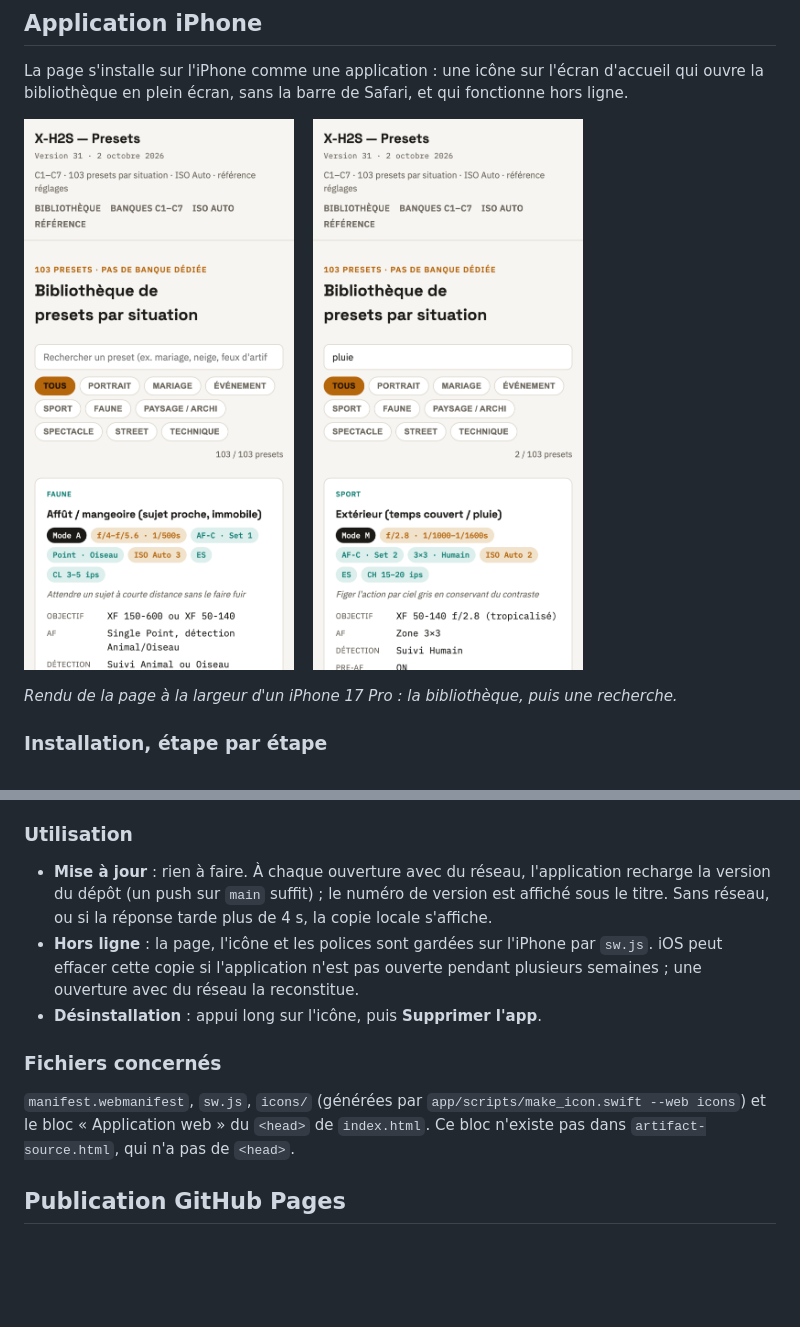
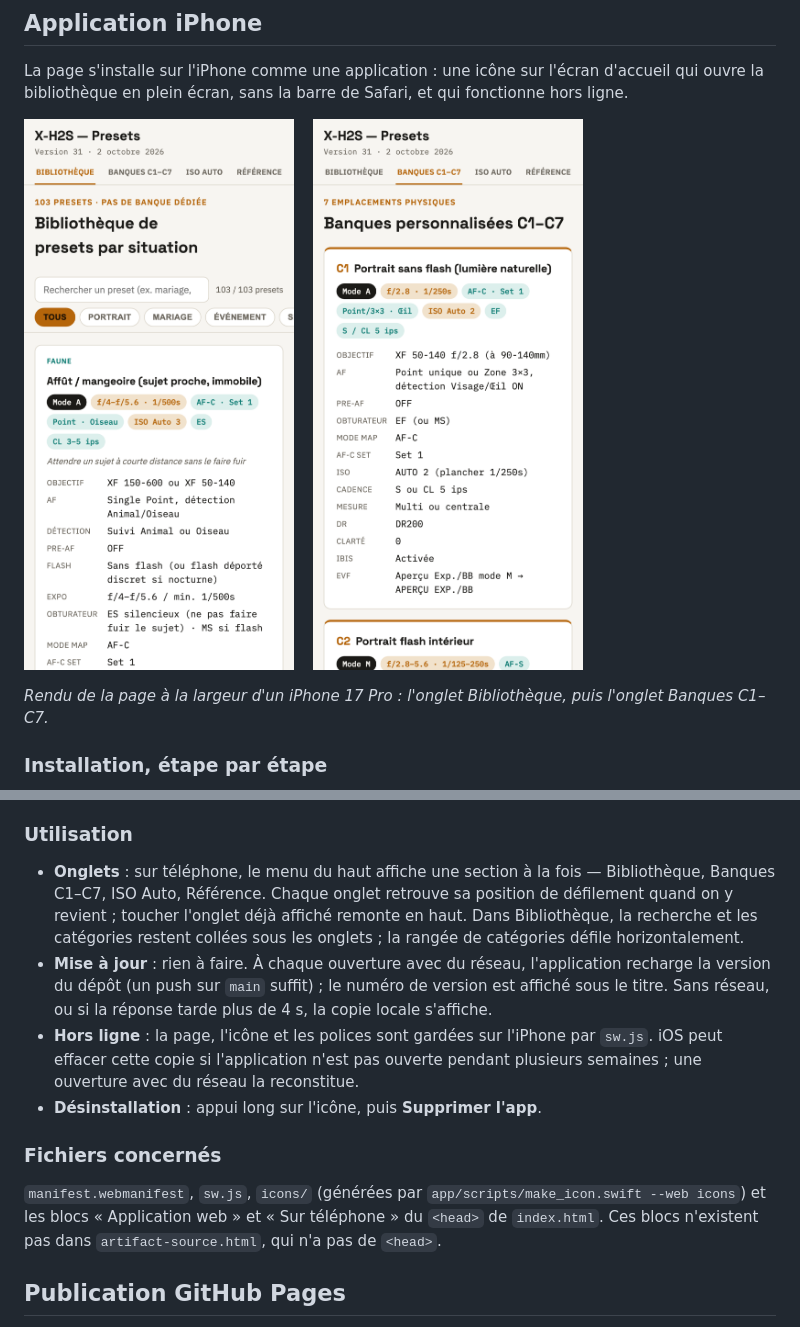
Before and after one commit to mdany75/presets-x-h2s, a Markdown page: README.md, 2 parts joined by grey strips. Rendered like a GitHub page; pictures changed too: docs/iphone-banques.png (added), docs/iphone-bibliotheque.png, docs/iphone-recherche.png (deleted); blank space fills up the shorter version.

```diff
--- a/README.md
+++ b/README.md
@@ -41,10 +41,10 @@ La page s'installe sur l'iPhone comme une application : une icône sur l'écran
 <p>
   <img src="docs/iphone-bibliotheque.png" alt="La bibliothèque de presets à la largeur d'un iPhone" width="270">
   &nbsp;&nbsp;
-  <img src="docs/iphone-recherche.png" alt="Recherche « pluie » : 2 presets sur 103" width="270">
+  <img src="docs/iphone-banques.png" alt="L'onglet Banques C1–C7 à la largeur d'un iPhone" width="270">
 </p>
 
-*Rendu de la page à la largeur d'un iPhone 17 Pro : la bibliothèque, puis une recherche.*
+*Rendu de la page à la largeur d'un iPhone 17 Pro : l'onglet Bibliothèque, puis l'onglet Banques C1–C7.*
 
 ### Installation, étape par étape
 
@@ -60,13 +60,14 @@ La page s'installe sur l'iPhone comme une application : une icône sur l'écran
 
 ### Utilisation
 
+- **Onglets** : sur téléphone, le menu du haut affiche une section à la fois — Bibliothèque, Banques C1–C7, ISO Auto, Référence. Chaque onglet retrouve sa position de défilement quand on y revient ; toucher l'onglet déjà affiché remonte en haut. Dans Bibliothèque, la recherche et les catégories restent collées sous les onglets ; la rangée de catégories défile horizontalement.
 - **Mise à jour** : rien à faire. À chaque ouverture avec du réseau, l'application recharge la version du dépôt (un push sur `main` suffit) ; le numéro de version est affiché sous le titre. Sans réseau, ou si la réponse tarde plus de 4 s, la copie locale s'affiche.
 - **Hors ligne** : la page, l'icône et les polices sont gardées sur l'iPhone par `sw.js`. iOS peut effacer cette copie si l'application n'est pas ouverte pendant plusieurs semaines ; une ouverture avec du réseau la reconstitue.
 - **Désinstallation** : appui long sur l'icône, puis **Supprimer l'app**.
 
 ### Fichiers concernés
 
-`manifest.webmanifest`, `sw.js`, `icons/` (générées par `app/scripts/make_icon.swift --web icons`) et le bloc « Application web » du `<head>` de `index.html`. Ce bloc n'existe pas dans `artifact-source.html`, qui n'a pas de `<head>`.
+`manifest.webmanifest`, `sw.js`, `icons/` (générées par `app/scripts/make_icon.swift --web icons`) et les blocs « Application web » et « Sur téléphone » du `<head>` de `index.html`. Ces blocs n'existent pas dans `artifact-source.html`, qui n'a pas de `<head>`.
 
 ## Publication GitHub Pages
 
```
Also changed, not shown: CLAUDE.md (+1 -1 lines), 1 other file.
